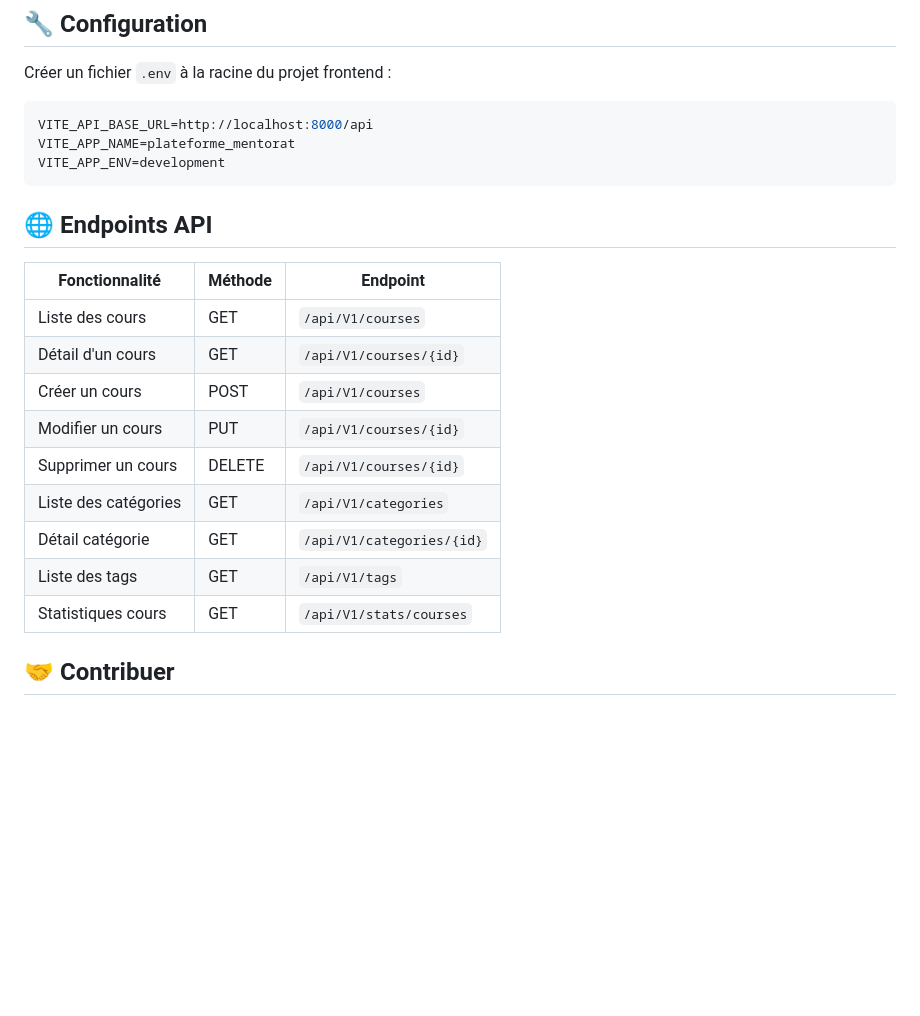
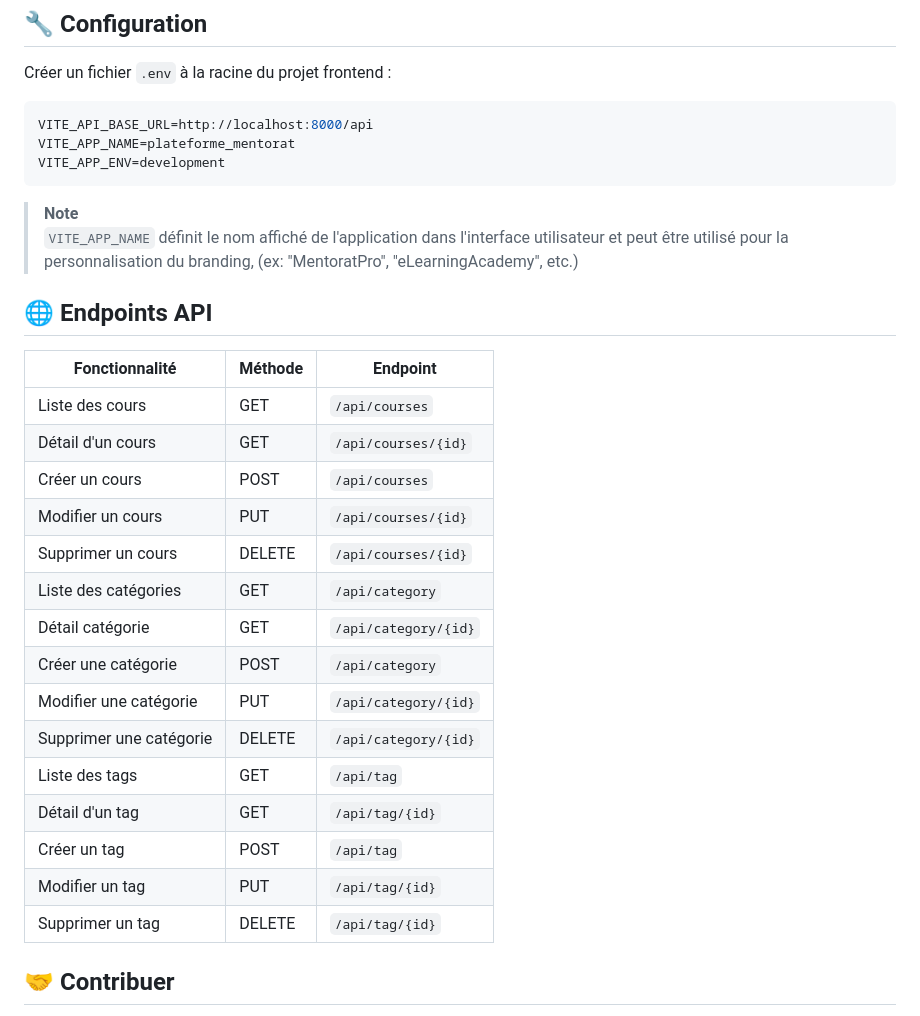
Before and after one commit to MouadHallaffou/eLearning_platform_frontend, a Markdown page: README.md, the part around the change. GitHub-like rendering; blank space fills up the shorter version.

Commit message:
update API endpoints in README; clarify VITE_APP_NAME usage

````diff
--- a/README.md
+++ b/README.md
@@ -92,20 +92,28 @@ VITE_API_BASE_URL=http://localhost:8000/api
 VITE_APP_NAME=plateforme_mentorat
 VITE_APP_ENV=development
 ```
+> **Note**
+> `VITE_APP_NAME` définit le nom affiché de l'application dans l'interface utilisateur et peut être utilisé pour la personnalisation du branding, (ex: "MentoratPro", "eLearningAcademy", etc.)
 
 ## 🌐 Endpoints API
 
 | Fonctionnalité | Méthode | Endpoint |
 |----------------|---------|----------|
-| Liste des cours | GET | `/api/V1/courses` |
-| Détail d'un cours | GET | `/api/V1/courses/{id}` |
-| Créer un cours | POST | `/api/V1/courses` |
-| Modifier un cours | PUT | `/api/V1/courses/{id}` |
-| Supprimer un cours | DELETE | `/api/V1/courses/{id}` |
-| Liste des catégories | GET | `/api/V1/categories` |
-| Détail catégorie | GET | `/api/V1/categories/{id}` |
-| Liste des tags | GET | `/api/V1/tags` |
-| Statistiques cours | GET | `/api/V1/stats/courses` |
+| Liste des cours | GET | `/api/courses` |
+| Détail d'un cours | GET | `/api/courses/{id}` |
+| Créer un cours | POST | `/api/courses` |
+| Modifier un cours | PUT | `/api/courses/{id}` |
+| Supprimer un cours | DELETE | `/api/courses/{id}` |
+| Liste des catégories | GET | `/api/category` |
+| Détail catégorie | GET | `/api/category/{id}` |
+| Créer une catégorie | POST | `/api/category` |
+| Modifier une catégorie | PUT | `/api/category/{id}` |
+| Supprimer une catégorie | DELETE | `/api/category/{id}` |
+| Liste des tags | GET | `/api/tag` |
+| Détail d'un tag | GET | `/api/tag/{id}` |
+| Créer un tag | POST | `/api/tag` |
+| Modifier un tag | PUT | `/api/tag/{id}` |
+| Supprimer un tag | DELETE | `/api/tag/{id}` |
 
 ## 🤝 Contribuer
 
````
